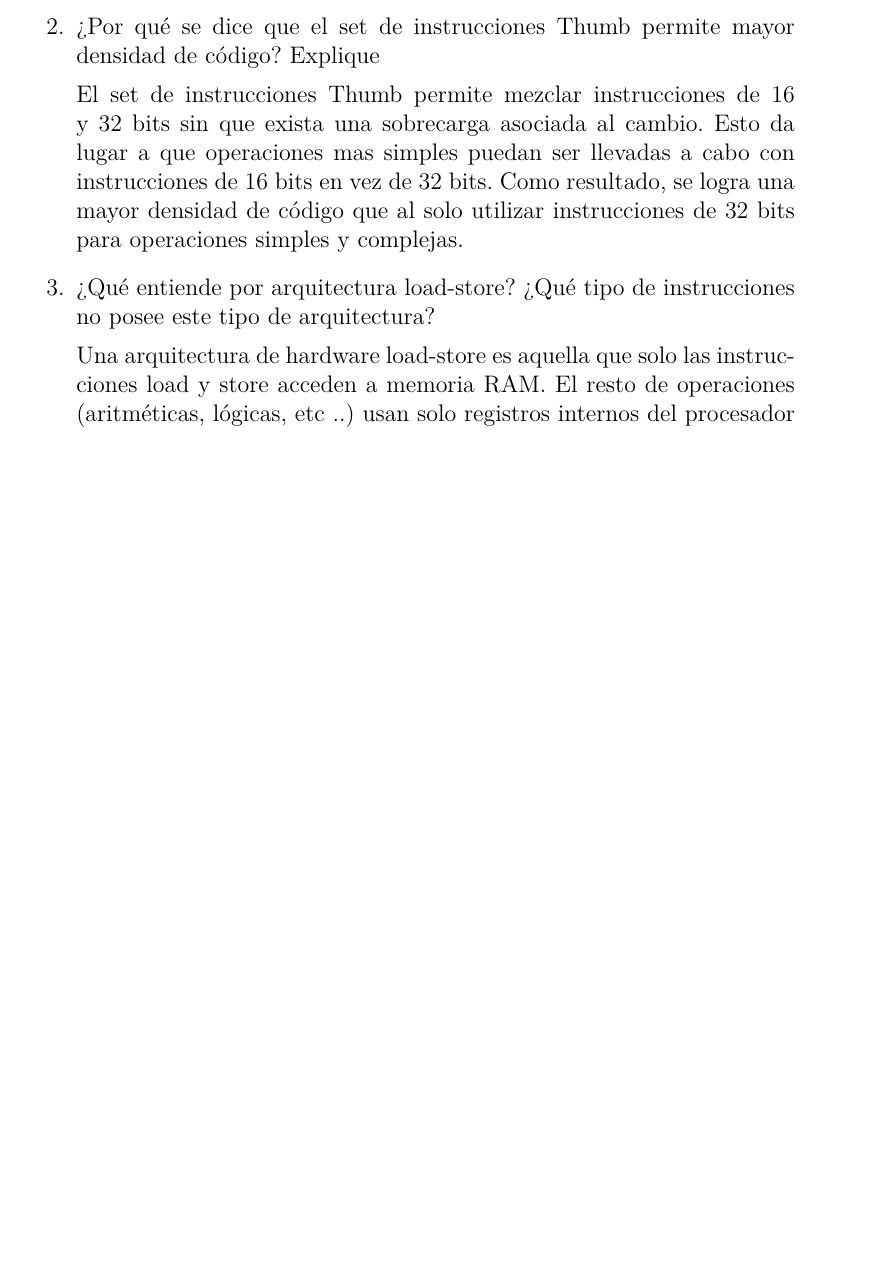
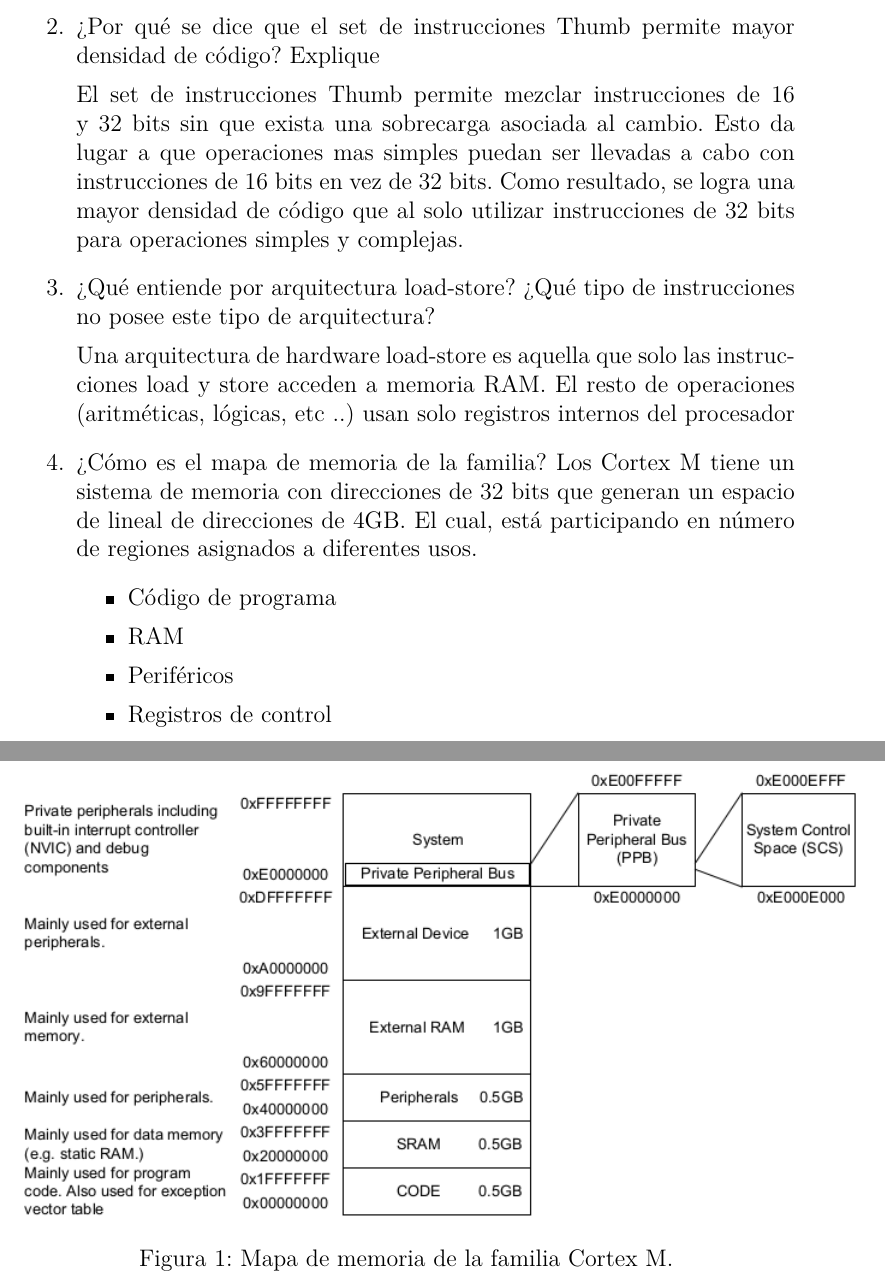
Before and after one commit to gtalocchino/Arquitectura-de-Microprocesadores, a LaTeX document (Preguntas orientadoras/main.tex): part of page 2 of 2 before the commit and two parts of pages 2 and 3 of 3 after it, the two joined at a grey line, cut so that both start at the same text, the shorter picture padded with empty space. Compiled offline with pdfLaTeX.

Commit message:
Respuesta agregada. Mejora organizacion documento

```diff
--- a/Preguntas orientadoras/main.tex
+++ b/Preguntas orientadoras/main.tex
@@ -3,6 +3,7 @@
 \usepackage[utf8]{inputenc}
 \usepackage[T1]{fontenc}
 \usepackage{lmodern}
+\usepackage{graphicx}
 
 \title{Arquitectura de Microprocesadores}
 \author{Gianfranco Talocchino}
@@ -51,15 +52,33 @@
     El set de instrucciones Thumb permite mezclar instrucciones de 16 y 32 bits sin que exista una
     sobrecarga asociada al cambio. Esto da lugar a que operaciones mas simples puedan ser llevadas
     a cabo con instrucciones de 16 bits en vez de 32 bits. Como resultado, se logra
-    una mayor densidad de código que al solo utilizar instrucciones de 32 bits para operaciones simples
-    y complejas.
+    una mayor densidad de código que al solo utilizar instrucciones de 32 bits para operaciones
+    simples y complejas.
 
     \item ¿Qué entiende por arquitectura load-store? ¿Qué tipo de instrucciones no posee este
     tipo de arquitectura?
 
-    Una arquitectura de hardware load-store es aquella que solo las instrucciones load y store acceden
-    a memoria RAM. El resto de operaciones (aritméticas, lógicas, etc ..) usan solo registros internos del
-    procesador
+    Una arquitectura de hardware load-store es aquella que solo las instrucciones load y store
+    acceden a memoria RAM. El resto de operaciones (aritméticas, lógicas, etc ..) usan solo
+    registros internos del procesador
+
+    \item ¿Cómo es el mapa de memoria de la familia?
+    Los Cortex M tiene un sistema de memoria con direcciones de 32 bits que
+    generan un espacio de lineal de direcciones de 4GB. El cual, está participando en
+    número de regiones asignados a diferentes usos.
+    \begin{itemize}
+        \item Código de programa
+        \item RAM
+        \item Periféricos
+        \item Registros de control
+    \end{itemize}
+
+    \begin{figure}
+        \centering
+        \includegraphics[scale=0.6]{map}
+        \caption{Mapa de memoria de la familia Cortex M.}
+        \label{fig:my_label}
+    \end{figure}
 
 \end{enumerate}
 \end{document}
```
Also changed, not shown: Preguntas orientadoras/Preguntas orientadoras.pdf, Preguntas orientadoras/map.png (added), Preguntas orientadoras/main.tex (4 more changed lines).
